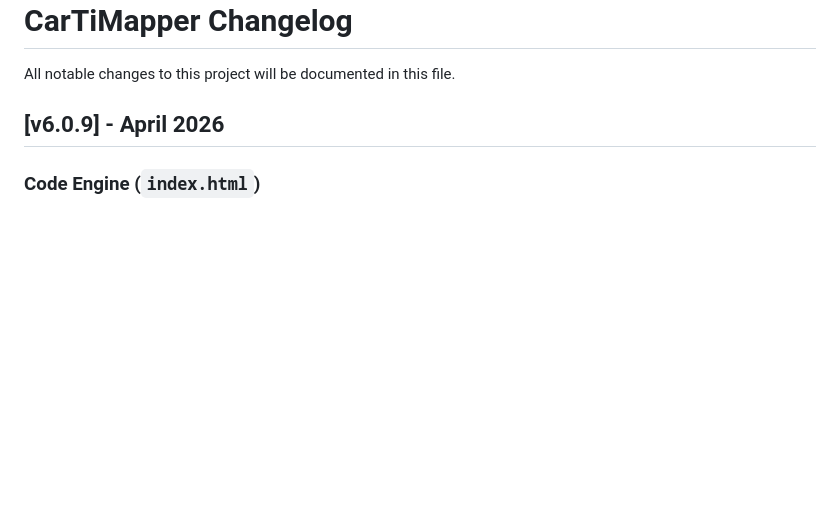
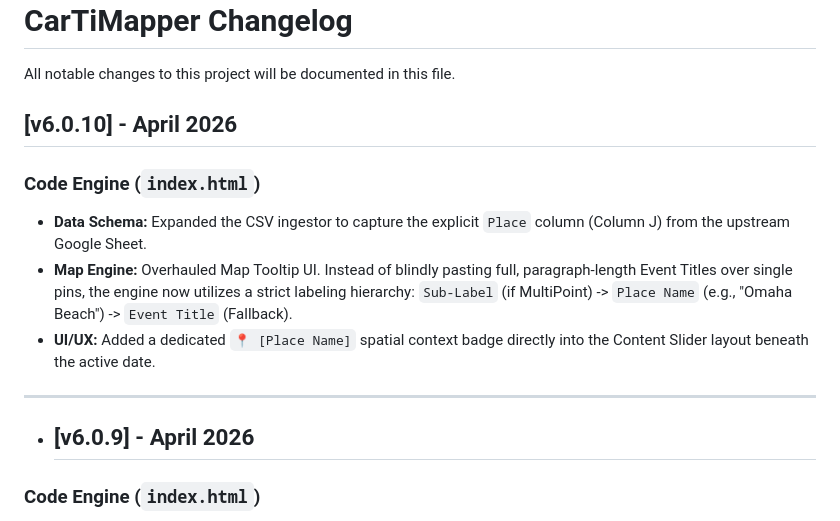
Before and after one commit to ageor7/CarTiMapper, a Markdown page: ChangeLog.md, the part around the change. GitHub-like rendering; blank space fills up the shorter version.

Commit message:
Update ChangeLog.md
v6.0.10

```diff
--- a/ChangeLog.md
+++ b/ChangeLog.md
@@ -1,7 +1,15 @@
 # CarTiMapper Changelog
 All notable changes to this project will be documented in this file.
 
-## [v6.0.9] - April 2026
+## [v6.0.10] - April 2026
+### Code Engine (`index.html`)
+* **Data Schema:** Expanded the CSV ingestor to capture the explicit `Place` column (Column J) from the upstream Google Sheet.
+* **Map Engine:** Overhauled Map Tooltip UI. Instead of blindly pasting full, paragraph-length Event Titles over single pins, the engine now utilizes a strict labeling hierarchy: `Sub-Label` (if MultiPoint) -> `Place Name` (e.g., "Omaha Beach") -> `Event Title` (Fallback).
+* **UI/UX:** Added a dedicated `📍 [Place Name]` spatial context badge directly into the Content Slider layout beneath the active date.
+
+---
+
+* ## [v6.0.9] - April 2026
 ### Code Engine (`index.html`)
 * **Architecture:** Bumped `APP_VERSION` to `v6.0.9`.
 * **Map Engine:** Diagnosed and fixed the catastrophic WKT inversion bug. The core `wicket.min.js` library was omitted from the `<head>` in `v6.0.0`, causing silent failures that forced the engine to rely on a primitive Regex fallback (which dutifully inverted OGC standard coordinates). Restoring the core library allows native, flawless WKT-to-Leaflet translation.
```
